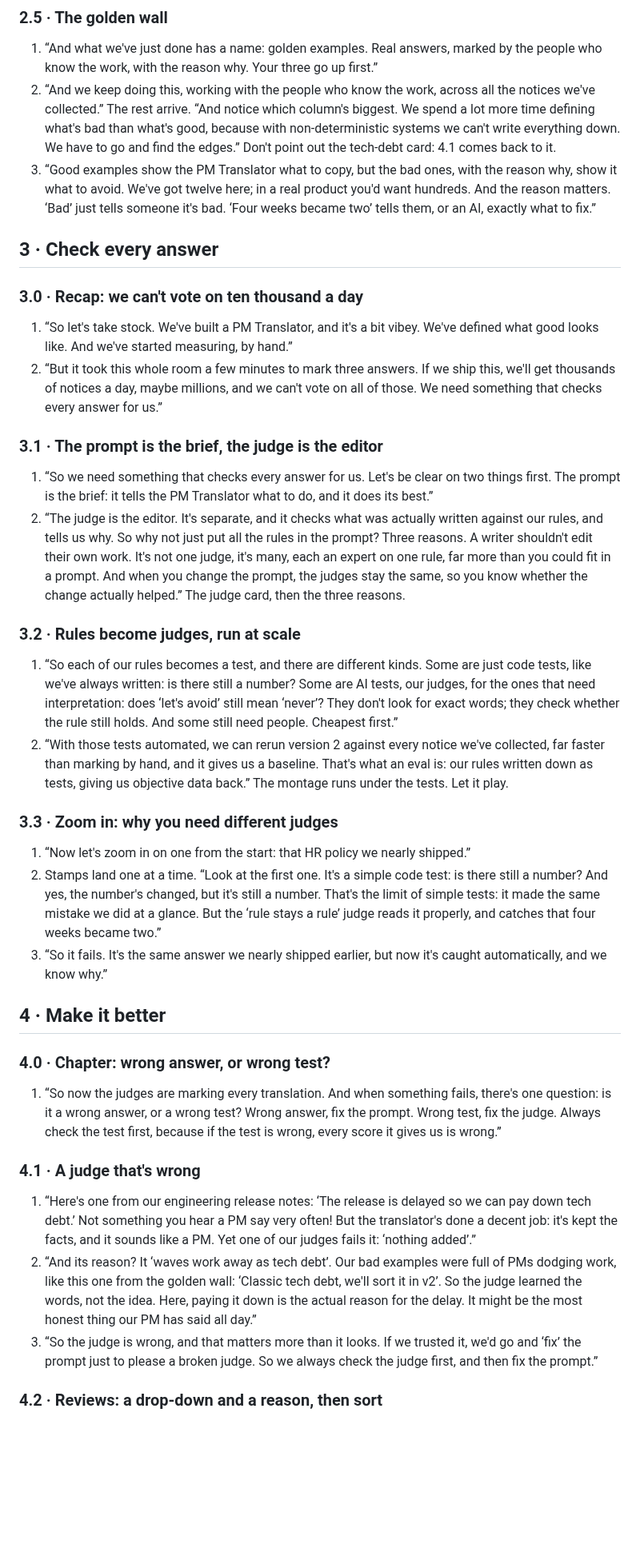
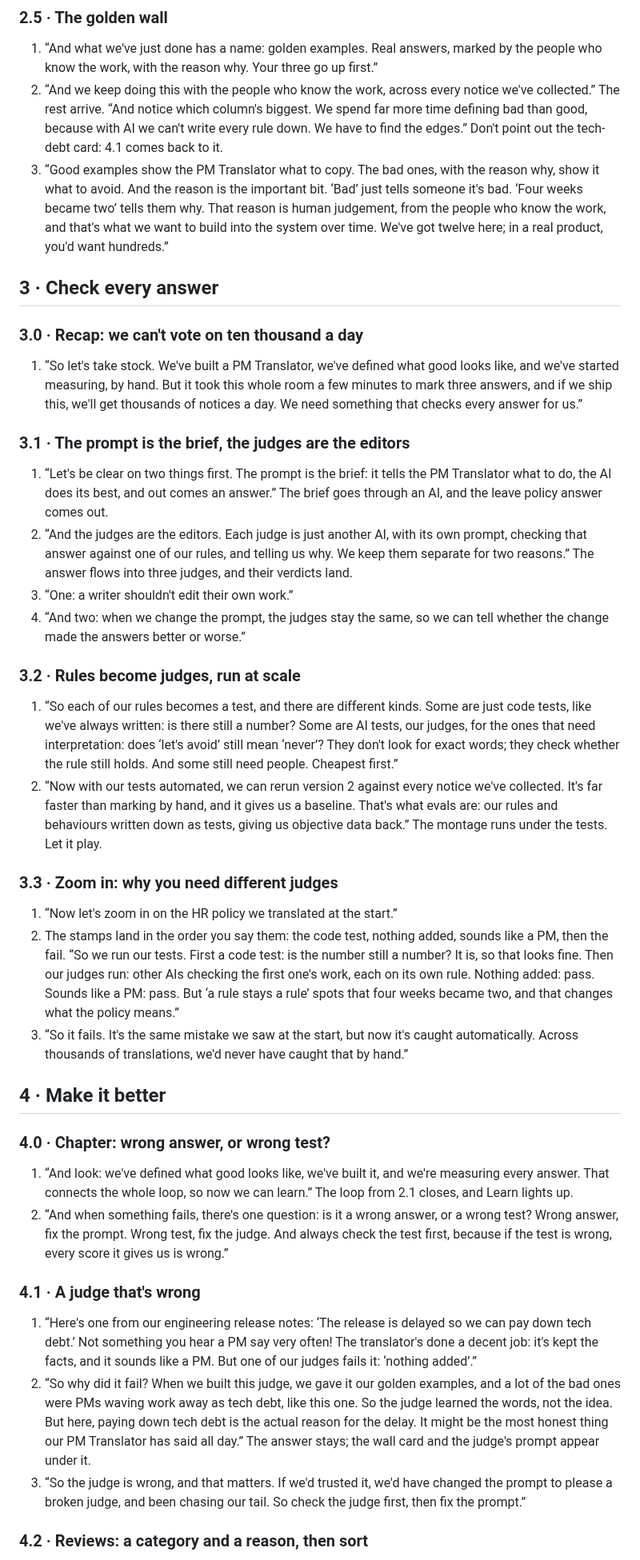
Before and after one commit to trevbreak/signal-not-noise-vibes-to-evidence, a Markdown page: docs/talk-track.md, the part around one of its changes. Shown at 80% size. Drawn GitHub-style; blank space fills up the shorter version.

```diff
--- a/docs/talk-track.md
+++ b/docs/talk-track.md
@@ -99,43 +99,45 @@ Each numbered line is one press of → (or the clicker). Quoted words are what t
 ### 2.5 · The golden wall
 
 1. “And what we've just done has a name: golden examples. Real answers, marked by the people who know the work, with the reason why. Your three go up first.”
-2. “And we keep doing this, working with the people who know the work, across all the notices we've collected.” The rest arrive. “And notice which column's biggest. We spend a lot more time defining what's bad than what's good, because with non-deterministic systems we can't write everything down. We have to go and find the edges.” Don't point out the tech-debt card: 4.1 comes back to it.
-3. “Good examples show the PM Translator what to copy, but the bad ones, with the reason why, show it what to avoid. We've got twelve here; in a real product you'd want hundreds. And the reason matters. ‘Bad’ just tells someone it's bad. ‘Four weeks became two’ tells them, or an AI, exactly what to fix.”
+2. “And we keep doing this with the people who know the work, across every notice we've collected.” The rest arrive. “And notice which column's biggest. We spend far more time defining bad than good, because with AI we can't write every rule down. We have to find the edges.” Don't point out the tech-debt card: 4.1 comes back to it.
+3. “Good examples show the PM Translator what to copy. The bad ones, with the reason why, show it what to avoid. And the reason is the important bit. ‘Bad’ just tells someone it's bad. ‘Four weeks became two’ tells them why. That reason is human judgement, from the people who know the work, and that's what we want to build into the system over time. We've got twelve here; in a real product, you'd want hundreds.”
 
 ## 3 · Check every answer
 
 ### 3.0 · Recap: we can't vote on ten thousand a day
 
-1. “So let's take stock. We've built a PM Translator, and it's a bit vibey. We've defined what good looks like. And we've started measuring, by hand.”
-2. “But it took this whole room a few minutes to mark three answers. If we ship this, we'll get thousands of notices a day, maybe millions, and we can't vote on all of those. We need something that checks every answer for us.”
+1. “So let's take stock. We've built a PM Translator, we've defined what good looks like, and we've started measuring, by hand. But it took this whole room a few minutes to mark three answers, and if we ship this, we'll get thousands of notices a day. We need something that checks every answer for us.”
 
-### 3.1 · The prompt is the brief, the judge is the editor
+### 3.1 · The prompt is the brief, the judges are the editors
 
-1. “So we need something that checks every answer for us. Let's be clear on two things first. The prompt is the brief: it tells the PM Translator what to do, and it does its best.”
-2. “The judge is the editor. It's separate, and it checks what was actually written against our rules, and tells us why. So why not just put all the rules in the prompt? Three reasons. A writer shouldn't edit their own work. It's not one judge, it's many, each an expert on one rule, far more than you could fit in a prompt. And when you change the prompt, the judges stay the same, so you know whether the change actually helped.” The judge card, then the three reasons.
+1. “Let's be clear on two things first. The prompt is the brief: it tells the PM Translator what to do, the AI does its best, and out comes an answer.” The brief goes through an AI, and the leave policy answer comes out.
+2. “And the judges are the editors. Each judge is just another AI, with its own prompt, checking that answer against one of our rules, and telling us why. We keep them separate for two reasons.” The answer flows into three judges, and their verdicts land.
+3. “One: a writer shouldn't edit their own work.”
+4. “And two: when we change the prompt, the judges stay the same, so we can tell whether the change made the answers better or worse.”
 
 ### 3.2 · Rules become judges, run at scale
 
 1. “So each of our rules becomes a test, and there are different kinds. Some are just code tests, like we've always written: is there still a number? Some are AI tests, our judges, for the ones that need interpretation: does ‘let's avoid’ still mean ‘never’? They don't look for exact words; they check whether the rule still holds. And some still need people. Cheapest first.”
-2. “With those tests automated, we can rerun version 2 against every notice we've collected, far faster than marking by hand, and it gives us a baseline. That's what an eval is: our rules written down as tests, giving us objective data back.” The montage runs under the tests. Let it play.
+2. “Now with our tests automated, we can rerun version 2 against every notice we've collected. It's far faster than marking by hand, and it gives us a baseline. That's what evals are: our rules and behaviours written down as tests, giving us objective data back.” The montage runs under the tests. Let it play.
 
 ### 3.3 · Zoom in: why you need different judges
 
-1. “Now let's zoom in on one from the start: that HR policy we nearly shipped.”
-2. Stamps land one at a time. “Look at the first one. It's a simple code test: is there still a number? And yes, the number's changed, but it's still a number. That's the limit of simple tests: it made the same mistake we did at a glance. But the ‘rule stays a rule’ judge reads it properly, and catches that four weeks became two.”
-3. “So it fails. It's the same answer we nearly shipped earlier, but now it's caught automatically, and we know why.”
+1. “Now let's zoom in on the HR policy we translated at the start.”
+2. The stamps land in the order you say them: the code test, nothing added, sounds like a PM, then the fail. “So we run our tests. First a code test: is the number still a number? It is, so that looks fine. Then our judges run: other AIs checking the first one's work, each on its own rule. Nothing added: pass. Sounds like a PM: pass. But ‘a rule stays a rule’ spots that four weeks became two, and that changes what the policy means.”
+3. “So it fails. It's the same mistake we saw at the start, but now it's caught automatically. Across thousands of translations, we'd never have caught that by hand.”
 
 ## 4 · Make it better
 
 ### 4.0 · Chapter: wrong answer, or wrong test?
 
-1. “So now the judges are marking every translation. And when something fails, there's one question: is it a wrong answer, or a wrong test? Wrong answer, fix the prompt. Wrong test, fix the judge. Always check the test first, because if the test is wrong, every score it gives us is wrong.”
+1. “And look: we've defined what good looks like, we've built it, and we're measuring every answer. That connects the whole loop, so now we can learn.” The loop from 2.1 closes, and Learn lights up.
+2. “And when something fails, there's one question: is it a wrong answer, or a wrong test? Wrong answer, fix the prompt. Wrong test, fix the judge. And always check the test first, because if the test is wrong, every score it gives us is wrong.”
 
 ### 4.1 · A judge that's wrong
 
-1. “Here's one from our engineering release notes: ‘The release is delayed so we can pay down tech debt.’ Not something you hear a PM say very often! But the translator's done a decent job: it's kept the facts, and it sounds like a PM. Yet one of our judges fails it: ‘nothing added’.”
-2. “And its reason? It ‘waves work away as tech debt’. Our bad examples were full of PMs dodging work, like this one from the golden wall: ‘Classic tech debt, we'll sort it in v2’. So the judge learned the words, not the idea. Here, paying it down is the actual reason for the delay. It might be the most honest thing our PM has said all day.”
-3. “So the judge is wrong, and that matters more than it looks. If we trusted it, we'd go and ‘fix’ the prompt just to please a broken judge. So we always check the judge first, and then fix the prompt.”
+1. “Here's one from our engineering release notes: ‘The release is delayed so we can pay down tech debt.’ Not something you hear a PM say very often! The translator's done a decent job: it's kept the facts, and it sounds like a PM. But one of our judges fails it: ‘nothing added’.”
+2. “So why did it fail? When we built this judge, we gave it our golden examples, and a lot of the bad ones were PMs waving work away as tech debt, like this one. So the judge learned the words, not the idea. But here, paying down tech debt is the actual reason for the delay. It might be the most honest thing our PM Translator has said all day.” The answer stays; the wall card and the judge's prompt appear under it.
+3. “So the judge is wrong, and that matters. If we'd trusted it, we'd have changed the prompt to please a broken judge, and been chasing our tail. So check the judge first, then fix the prompt.”
 
-### 4.2 · Reviews: a drop-down and a reason, then sort
+### 4.2 · Reviews: a category and a reason, then sort
 
```
Also changed, not shown: other parts of docs/talk-track.md (+23 -14 lines), README.md (+4 -4 lines), docs/presenting.md (+6 -6 lines), docs/screenshots/06-brief-and-editor.png, docs/screenshots/10-ai-rewrite.png, 4 other files.
